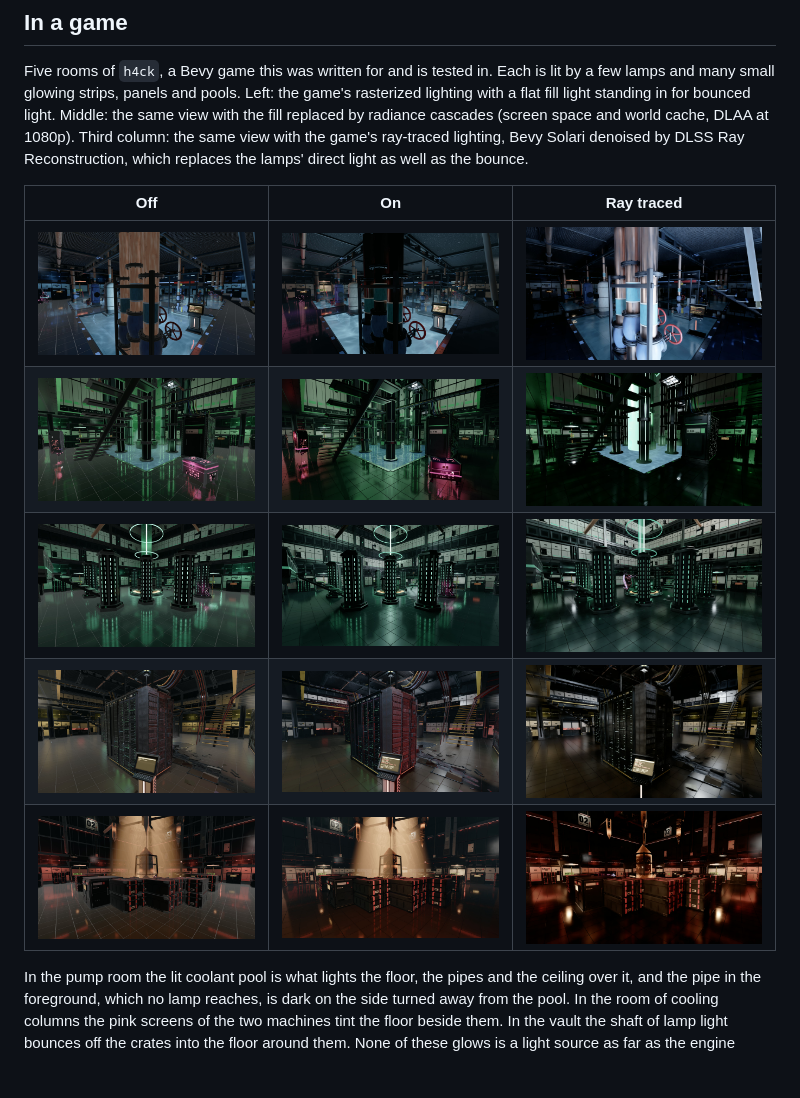
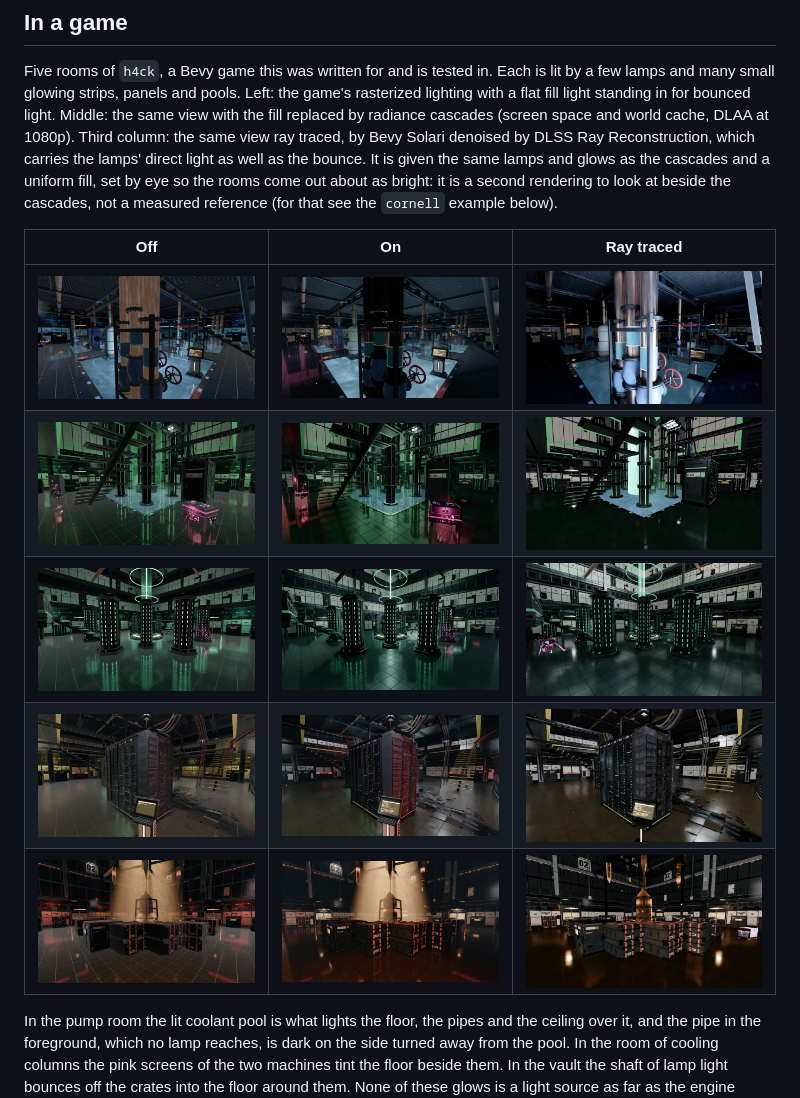
Before and after one commit to Nub/bevy_radiance_cascades, a Markdown page: README.md, the part around the change. GitHub-like rendering; pictures changed too: docs/cascade_rt.jpg, docs/coolant_rt.jpg, docs/shaft_rt.jpg; blank space fills up the shorter version.

Commit message:
README: ray-traced column with the cascades' lights and a matching fill
Co-Authored-By: Claude Fable 5.2 <noreply@anthropic.com>

```diff
--- a/README.md
+++ b/README.md
@@ -15,8 +15,11 @@ is lit by a few lamps and many small glowing strips, panels and pools. Left:
 the game's rasterized lighting with a flat fill light standing in for bounced
 light. Middle: the same view with the fill replaced by radiance cascades
 (screen space and world cache, DLAA at 1080p). Third column: the same view
-with the game's ray-traced lighting, Bevy Solari denoised by DLSS Ray
-Reconstruction, which replaces the lamps' direct light as well as the bounce.
+ray traced, by Bevy Solari denoised by DLSS Ray Reconstruction, which carries
+the lamps' direct light as well as the bounce. It is given the same lamps and
+glows as the cascades and a uniform fill, set by eye so the rooms come out
+about as bright: it is a second rendering to look at beside the cascades, not
+a measured reference (for that see the `cornell` example below).
 
 | Off | On | Ray traced |
 | --- | --- | --- |
```
